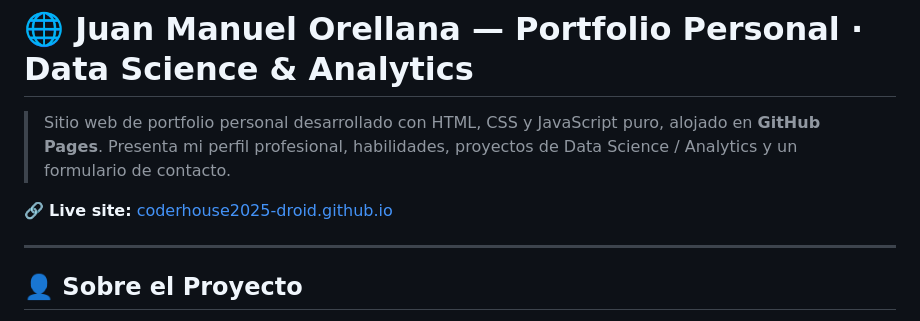
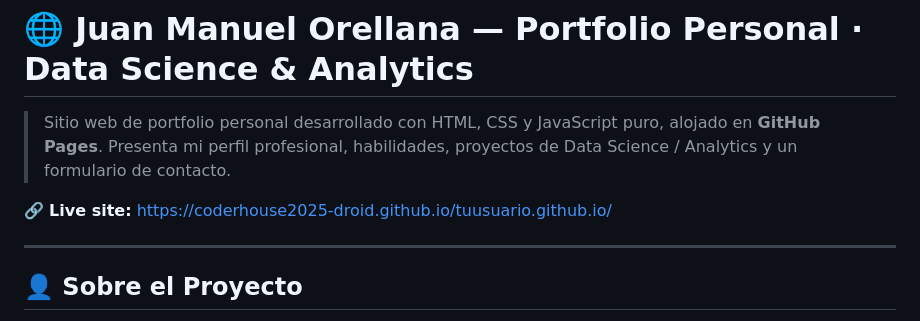
Before and after one commit to coderhouse2025-droid/tuusuario.github.io, a Markdown page: README.md, the part around the change. Rendered like a GitHub page.

```diff
--- a/README.md
+++ b/README.md
@@ -2,7 +2,7 @@
 
 > Sitio web de portfolio personal desarrollado con HTML, CSS y JavaScript puro, alojado en **GitHub Pages**. Presenta mi perfil profesional, habilidades, proyectos de Data Science / Analytics y un formulario de contacto.
 
-🔗 **Live site:** [coderhouse2025-droid.github.io](https://coderhouse2025-droid.github.io)
+🔗 **Live site:** https://coderhouse2025-droid.github.io/tuusuario.github.io/
 
 ---
 
```
